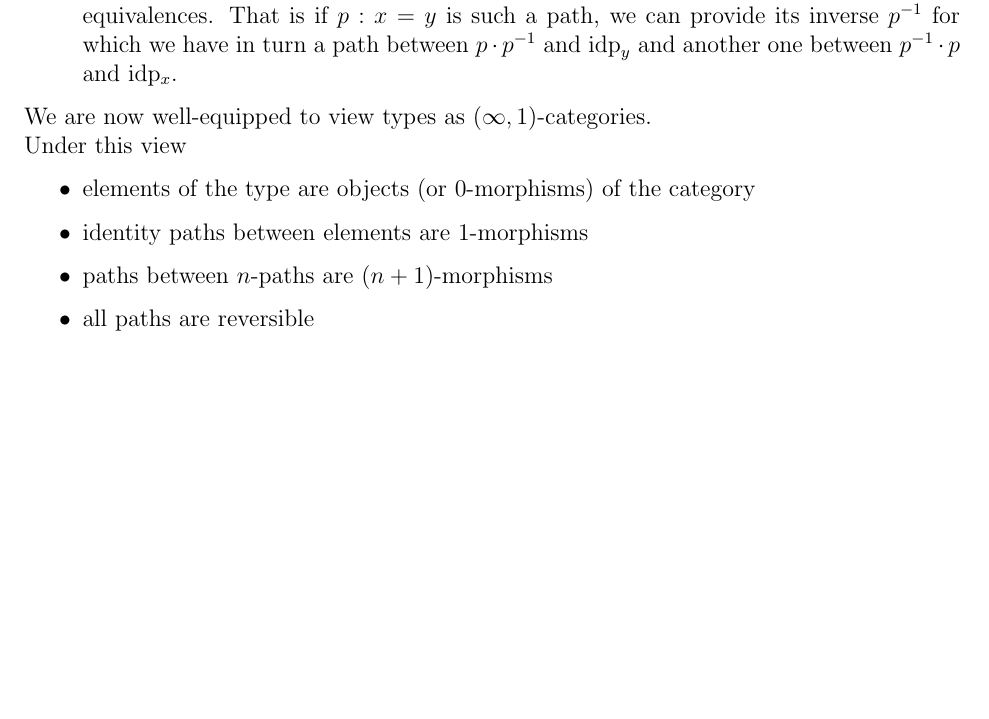
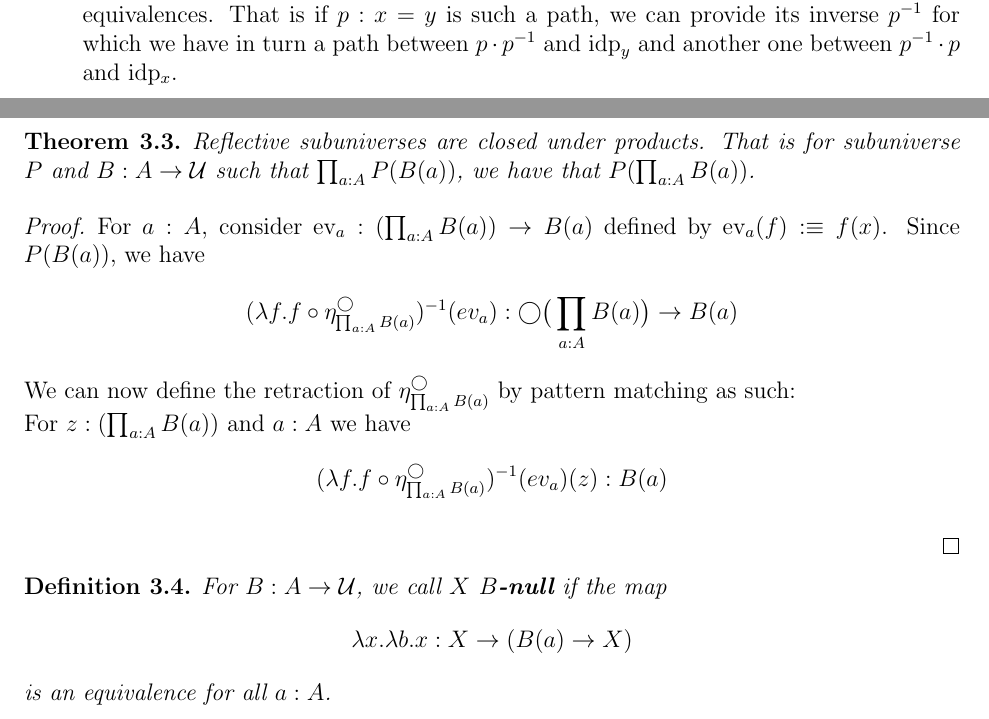
Before and after one commit to Infiknight/Lifschitz-realizability-in-HoTT, a LaTeX document (draft.tex): part of page 2 of 4 before the commit and two parts of pages 2 and 4 of 4 after it, the two joined at a grey line, cut so that both start at the same text, the shorter picture padded with empty space. Compiled offline with pdfLaTeX.

Commit message:
Reflective universes closed under products. Null types.

```diff
--- a/draft.tex
+++ b/draft.tex
@@ -113,14 +113,6 @@ Let's have a look at some important type constructions.
 
 
 \end{itemize}
-We are now well-equipped to view types as $(\infty, 1)$-categories.\\
-Under this view
-\begin{itemize}
-	\item elements of the type are objects (or $0$-morphisms) of the category
-	\item identity paths between elements are $1$-morphisms
-	\item paths between $n$-paths are $(n+1)$-morphisms
-	\item all paths are reversible
-\end{itemize}
 
 \section{LLPO}
 \begin{defn}
@@ -191,5 +183,27 @@ Given modality $\bigcirc : \mathcal{U} \rightarrow \mathcal{U}$, a \textbf{refle
 The subuniverse is $\Sigma$\textbf{-closed} if for $X$ such that $P(X)$ and $Q : X \rightarrow \mathcal{U}$ such that $\prod_{x : X} P(Q(x))$, we have $P(\Sigma_{x : X} Q(x))$.
 \end{defn}
 
+\begin{thm}
+Reflective subuniverses are closed under products.
+That is for subuniverse $P$ and $B : A \rightarrow \mathcal{U}$ such that $\prod_{a : A}P(B(a))$, we have that $P(\prod_{a : A} B(a))$.
+\end{thm}
+
+\begin{proof}
+For $a : A$, consider ev$_a: (\prod_{a: A}B(a)) \rightarrow B(a)$ defined by ev$_a (f) : \equiv f(x)$.
+Since $P(B(a))$, we have
+$$(\lambda f.f \circ \eta_{\prod_{a: A}B(a)}^\bigcirc)^{-1} (ev_a) : \bigcirc\big(\prod_{a: A}B(a)\big) \rightarrow B(a)$$
+We can now define the retraction of $\eta^\bigcirc_{\prod_{a : A} B(a)}$ by pattern matching as such:\\
+For $z: (\prod_{a: A}B(a))$ and $a : A$ we have
+$$(\lambda f.f \circ \eta_{\prod_{a: A}B(a)}^\bigcirc)^{-1} (ev_a) (z) : B(a)$$
+
+\end{proof}
+
+\begin{defn}
+For $B : A \rightarrow \mathcal{U}$, we call $X$ $B$\textbf{-null} if the map
+$$\lambda x. \lambda b.x : X \rightarrow (B(a) \rightarrow X)$$
+is an equivalence for all $a : A$.
+
+\end{defn}
+
 
 \end{document}
```
Also changed, not shown: draft.pdf, draft.tex (2 more changed lines).
